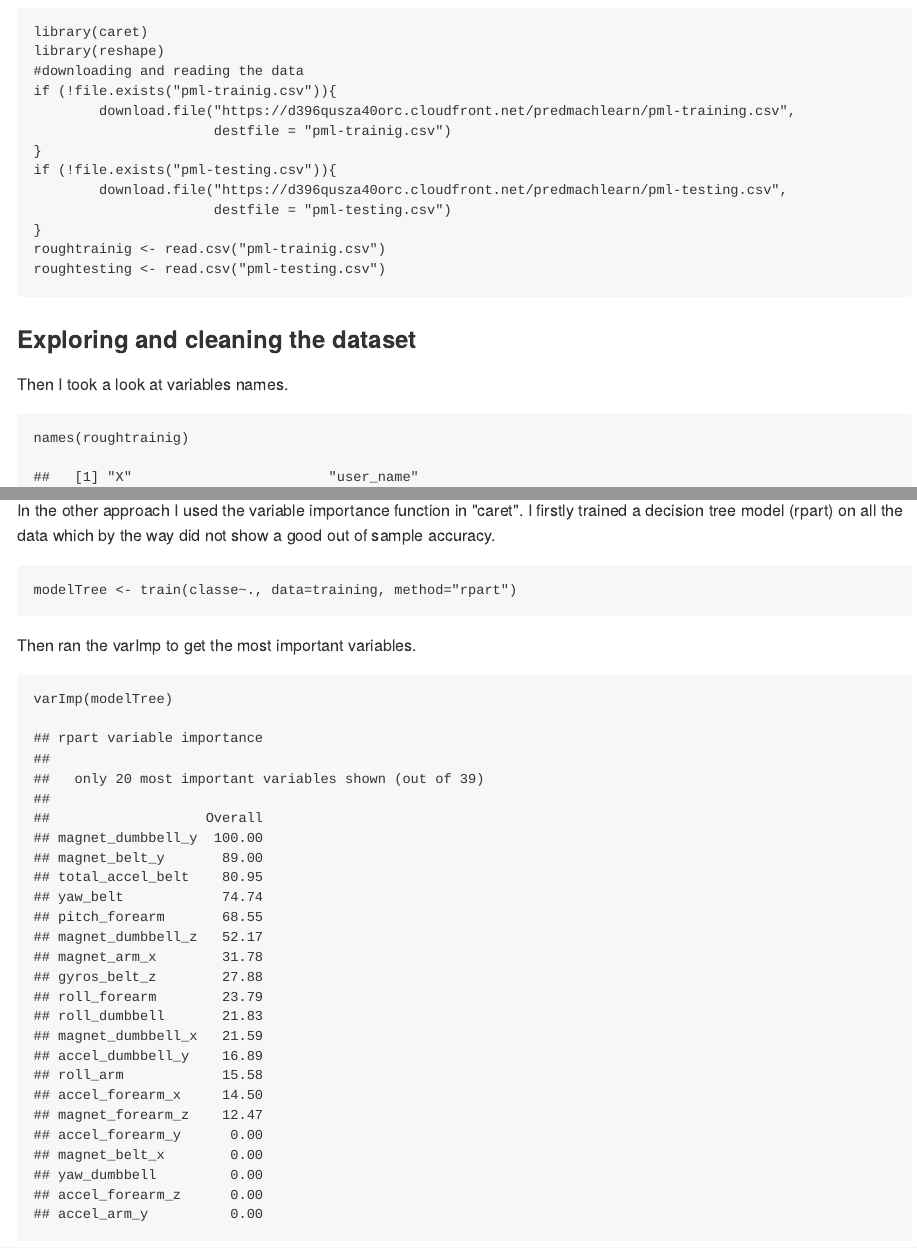
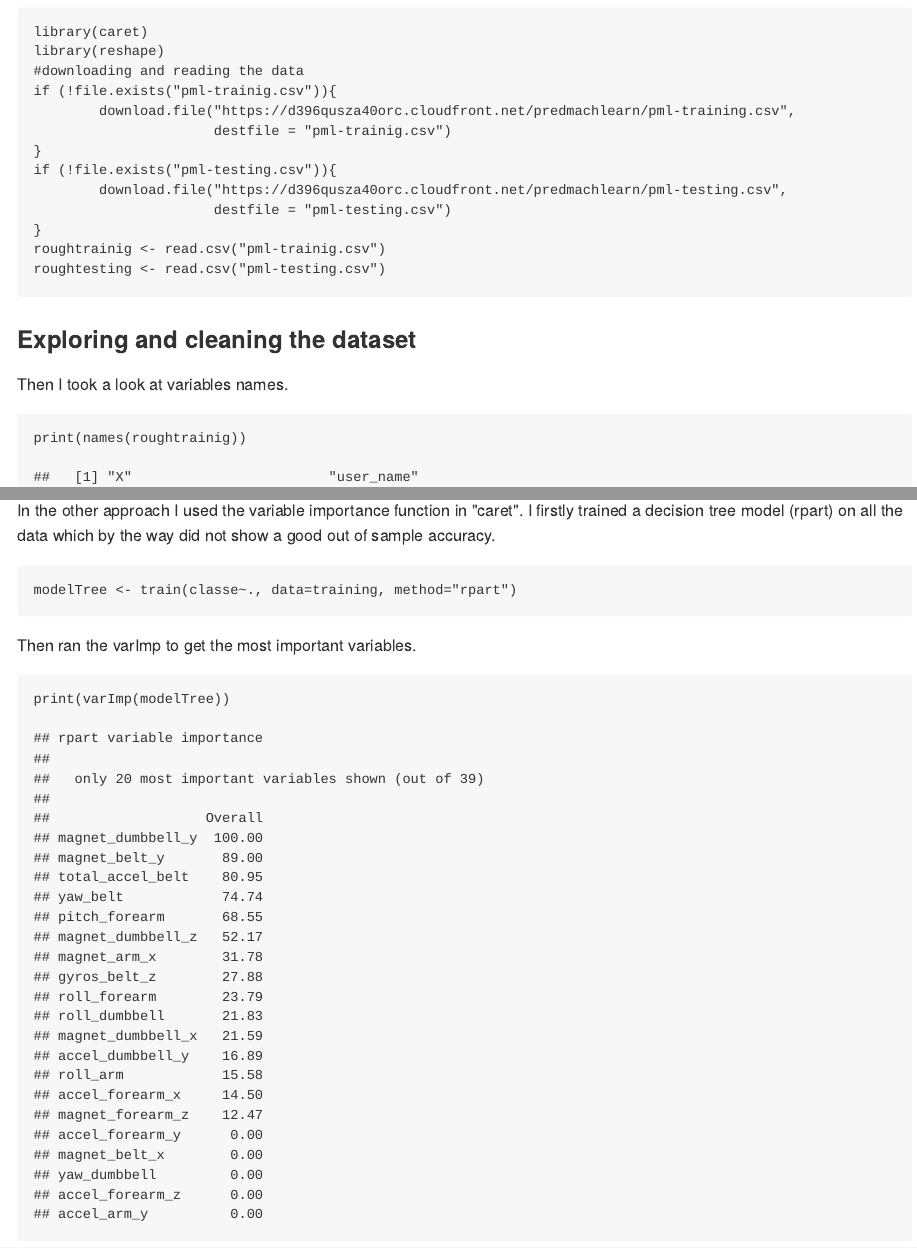
Before and after one commit to srhumir/Weight-Lifting-Exercises, an R Markdown document (Readme.Rmd): the page in a window 1100 px wide, from 890 px down, and a second part further down, joined at a grey line. The pictures show the output file Readme.md that the author committed with the source, drawn offline in the style of GitHub.

Commit message:
slight modification

````diff
--- a/Readme.Rmd
+++ b/Readme.Rmd
@@ -39,7 +39,7 @@ library(caret)
 ###Exploring and cleaning the dataset
 Then I took a look at variables names.
 ```{r }
-names(roughtrainig)
+print(names(roughtrainig))
 ```
 
 The names of variables containing statistics started with one of the words, "max", "min", "stddev", "avg", "amplitude", "kurtosis","skewness" or "var". So I checked which columns contain these data and removed them.
@@ -92,7 +92,7 @@ modelTree <- train(classe~., data=training, method="rpart")
 ```
 Then ran the varImp to get the most important variables.
 ```{r}
-varImp(modelTree)
+print(varImp(modelTree))
 ```
 I filtered the variables which have 14% or more importance.
 ```{r}
````
Also changed, not shown: Readme.md, Readme.Rmd (2 more changed lines).
